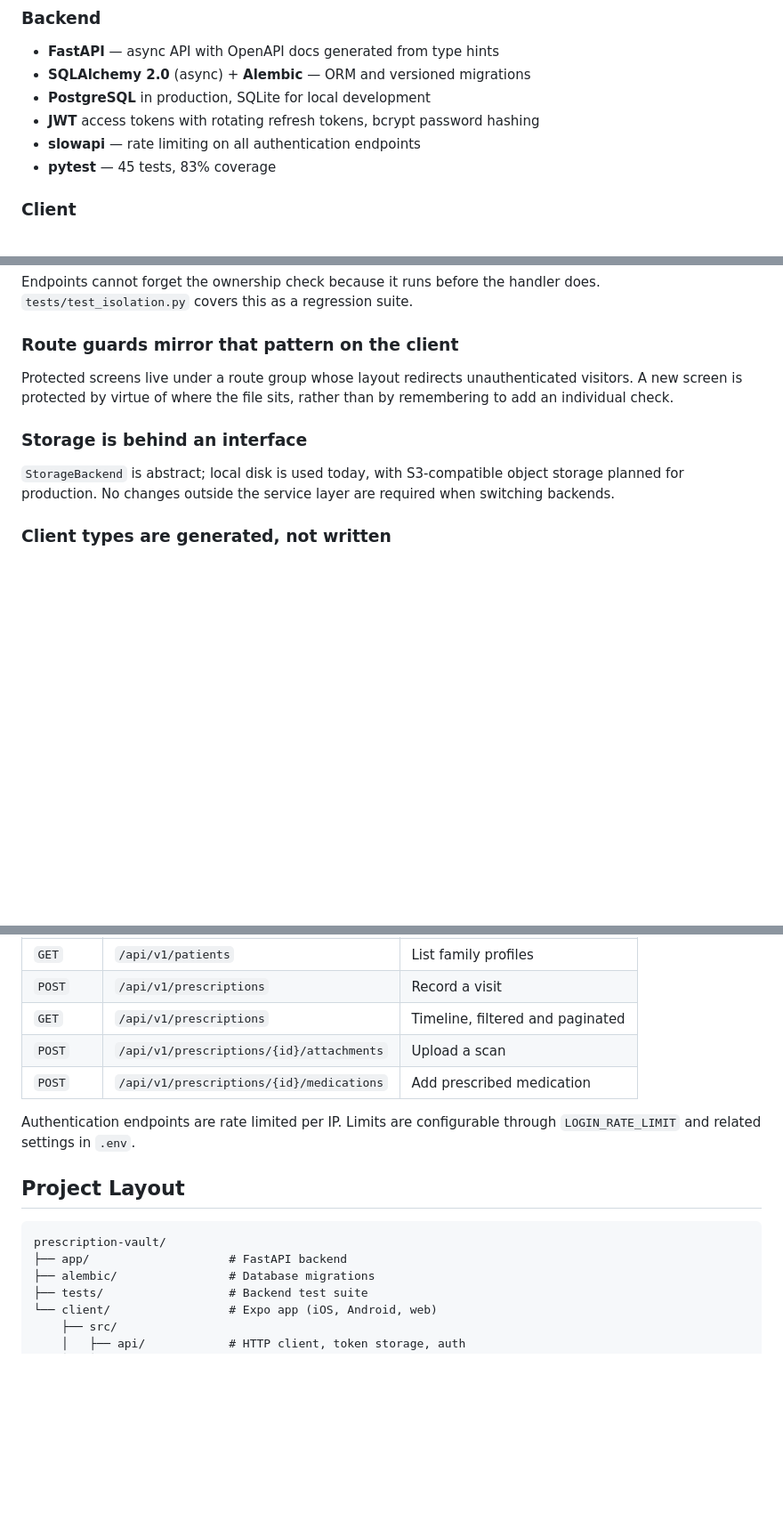
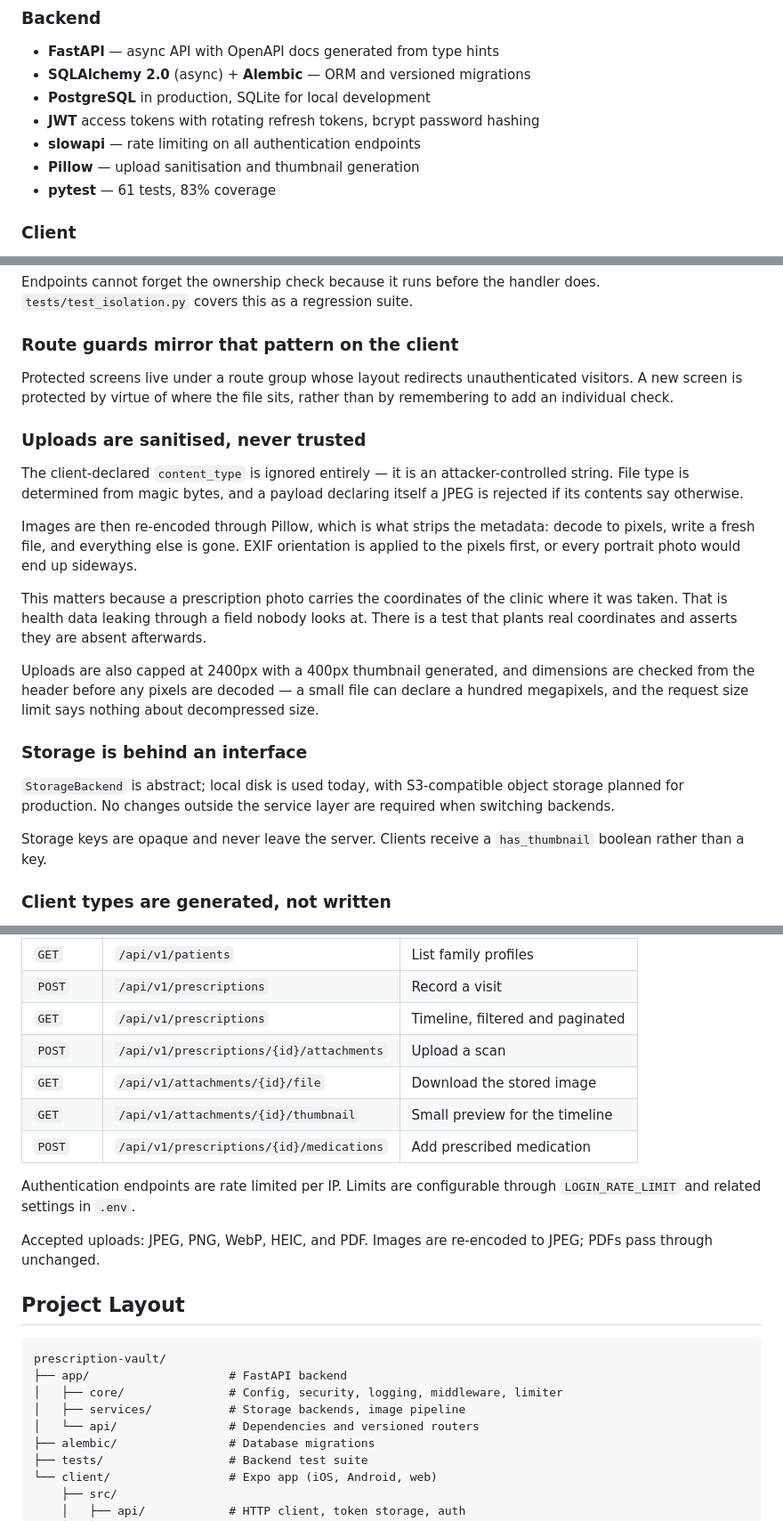
Before and after one commit to Pratham-2105/prescription-vault, a Markdown page: README.md, 3 parts joined by grey strips. Shown at 89% size. GitHub-like rendering; blank space fills up the shorter version.

````diff
--- a/README.md
+++ b/README.md
@@ -15,7 +15,8 @@ Built to solve a specific problem: paper prescriptions get lost, and the "what w
 * **PostgreSQL** in production, SQLite for local development
 * **JWT** access tokens with rotating refresh tokens, bcrypt password hashing
 * **slowapi** — rate limiting on all authentication endpoints
-* **pytest** — 45 tests, 83% coverage
+* **Pillow** — upload sanitisation and thumbnail generation
+* **pytest** — 61 tests, 83% coverage
 
 ### Client
 
@@ -44,9 +45,21 @@ Endpoints cannot forget the ownership check because it runs before the handler d
 
 Protected screens live under a route group whose layout redirects unauthenticated visitors. A new screen is protected by virtue of where the file sits, rather than by remembering to add an individual check.
 
+### Uploads are sanitised, never trusted
+
+The client-declared `content_type` is ignored entirely — it is an attacker-controlled string. File type is determined from magic bytes, and a payload declaring itself a JPEG is rejected if its contents say otherwise.
+
+Images are then re-encoded through Pillow, which is what strips the metadata: decode to pixels, write a fresh file, and everything else is gone. EXIF orientation is applied to the pixels first, or every portrait photo would end up sideways.
+
+This matters because a prescription photo carries the coordinates of the clinic where it was taken. That is health data leaking through a field nobody looks at. There is a test that plants real coordinates and asserts they are absent afterwards.
+
+Uploads are also capped at 2400px with a 400px thumbnail generated, and dimensions are checked from the header before any pixels are decoded — a small file can declare a hundred megapixels, and the request size limit says nothing about decompressed size.
+
 ### Storage is behind an interface
 
 `StorageBackend` is abstract; local disk is used today, with S3-compatible object storage planned for production. No changes outside the service layer are required when switching backends.
+
+Storage keys are opaque and never leave the server. Clients receive a `has_thumbnail` boolean rather than a key.
 
 ### Client types are generated, not written
 
@@ -156,15 +169,22 @@ npm run typecheck
 | `POST` | `/api/v1/prescriptions`                  | Record a visit                   |
 | `GET`  | `/api/v1/prescriptions`                  | Timeline, filtered and paginated |
 | `POST` | `/api/v1/prescriptions/{id}/attachments` | Upload a scan                    |
+| `GET`  | `/api/v1/attachments/{id}/file`          | Download the stored image        |
+| `GET`  | `/api/v1/attachments/{id}/thumbnail`     | Small preview for the timeline   |
 | `POST` | `/api/v1/prescriptions/{id}/medications` | Add prescribed medication        |
 
 Authentication endpoints are rate limited per IP. Limits are configurable through `LOGIN_RATE_LIMIT` and related settings in `.env`.
+
+Accepted uploads: JPEG, PNG, WebP, HEIC, and PDF. Images are re-encoded to JPEG; PDFs pass through unchanged.
 
 ## Project Layout
 
 ```text
 prescription-vault/
 ├── app/                    # FastAPI backend
+│   ├── core/               # Config, security, logging, middleware, limiter
+│   ├── services/           # Storage backends, image pipeline
+│   └── api/                # Dependencies and versioned routers
 ├── alembic/                # Database migrations
 ├── tests/                  # Backend test suite
 └── client/                 # Expo app (iOS, Android, web)
````
